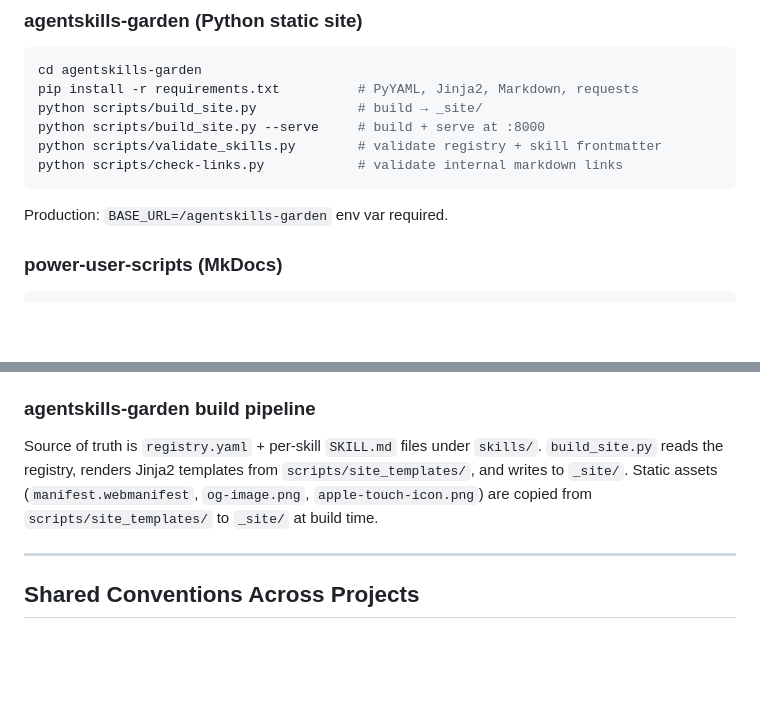
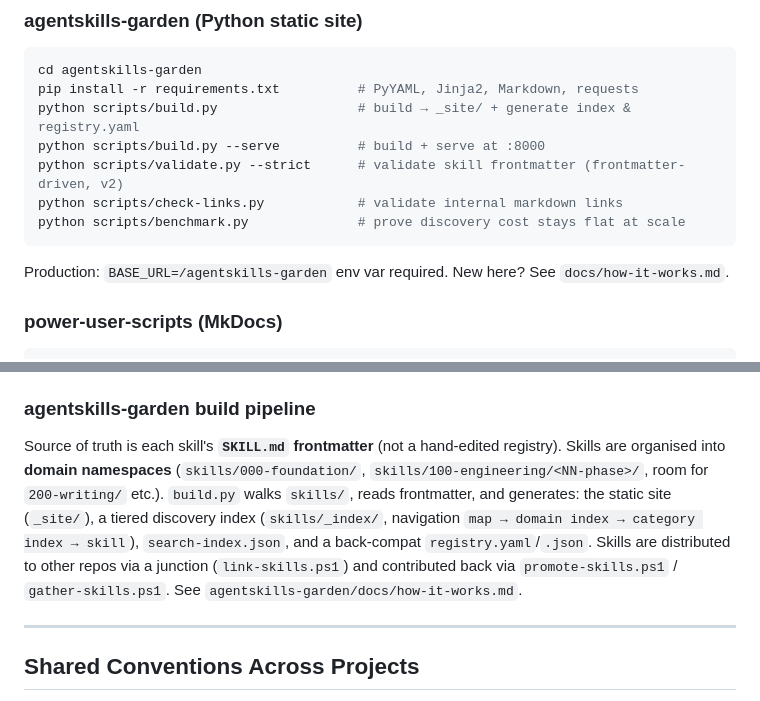
Before and after one commit to dhruvinrsoni/dhruvinrsoni.github.io, a Markdown page: CLAUDE.md, 2 parts joined by grey strips. Rendered like a GitHub page; blank space fills up the shorter version.

Commit message:
docs: update agentskills-garden commands (build.py, validate.py --strict, frontmatter-as-source)

````diff
--- a/CLAUDE.md
+++ b/CLAUDE.md
@@ -59,12 +59,13 @@ npm run ship patch    # full release: bump, changelog, tag, GitHub Release, zip
 ```bash
 cd agentskills-garden
 pip install -r requirements.txt          # PyYAML, Jinja2, Markdown, requests
-python scripts/build_site.py             # build → _site/
-python scripts/build_site.py --serve     # build + serve at :8000
-python scripts/validate_skills.py        # validate registry + skill frontmatter
+python scripts/build.py                  # build → _site/ + generate index & registry.yaml
+python scripts/build.py --serve          # build + serve at :8000
+python scripts/validate.py --strict      # validate skill frontmatter (frontmatter-driven, v2)
 python scripts/check-links.py            # validate internal markdown links
+python scripts/benchmark.py              # prove discovery cost stays flat at scale
 ```
-Production: `BASE_URL=/agentskills-garden` env var required.
+Production: `BASE_URL=/agentskills-garden` env var required. New here? See `docs/how-it-works.md`.
 
 ### power-user-scripts (MkDocs)
 ```bash
@@ -137,7 +138,7 @@ All four GitHub Pages sites share this palette:
 
 ### agentskills-garden build pipeline
 
-Source of truth is `registry.yaml` + per-skill `SKILL.md` files under `skills/`. `build_site.py` reads the registry, renders Jinja2 templates from `scripts/site_templates/`, and writes to `_site/`. Static assets (`manifest.webmanifest`, `og-image.png`, `apple-touch-icon.png`) are copied from `scripts/site_templates/` to `_site/` at build time.
+Source of truth is each skill's **`SKILL.md` frontmatter** (not a hand-edited registry). Skills are organised into **domain namespaces** (`skills/000-foundation/`, `skills/100-engineering/<NN-phase>/`, room for `200-writing/` etc.). `build.py` walks `skills/`, reads frontmatter, and generates: the static site (`_site/`), a tiered discovery index (`skills/_index/`, navigation `map → domain index → category index → skill`), `search-index.json`, and a back-compat `registry.yaml`/`.json`. Skills are distributed to other repos via a junction (`link-skills.ps1`) and contributed back via `promote-skills.ps1` / `gather-skills.ps1`. See `agentskills-garden/docs/how-it-works.md`.
 
 ---
 
````
